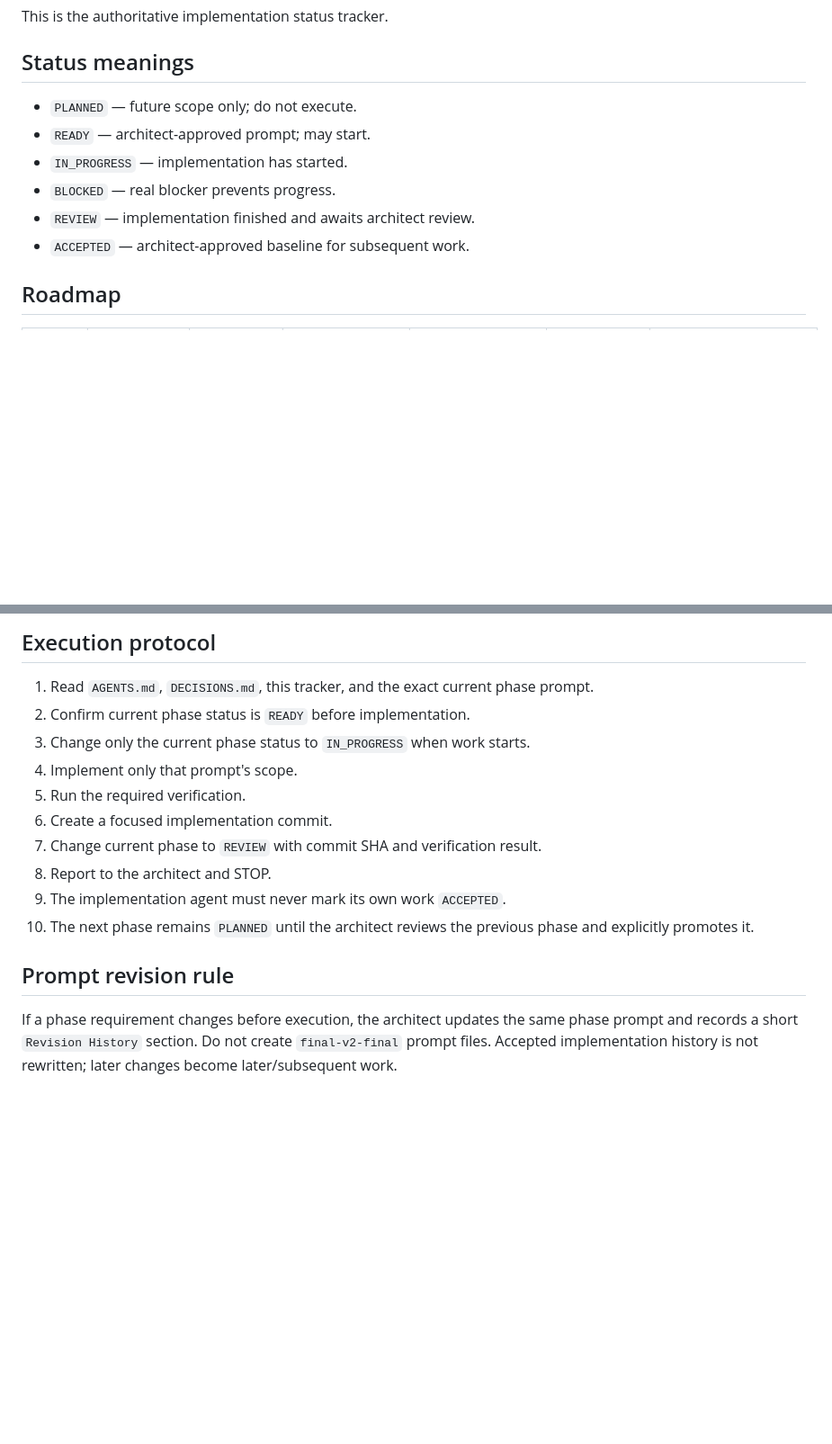
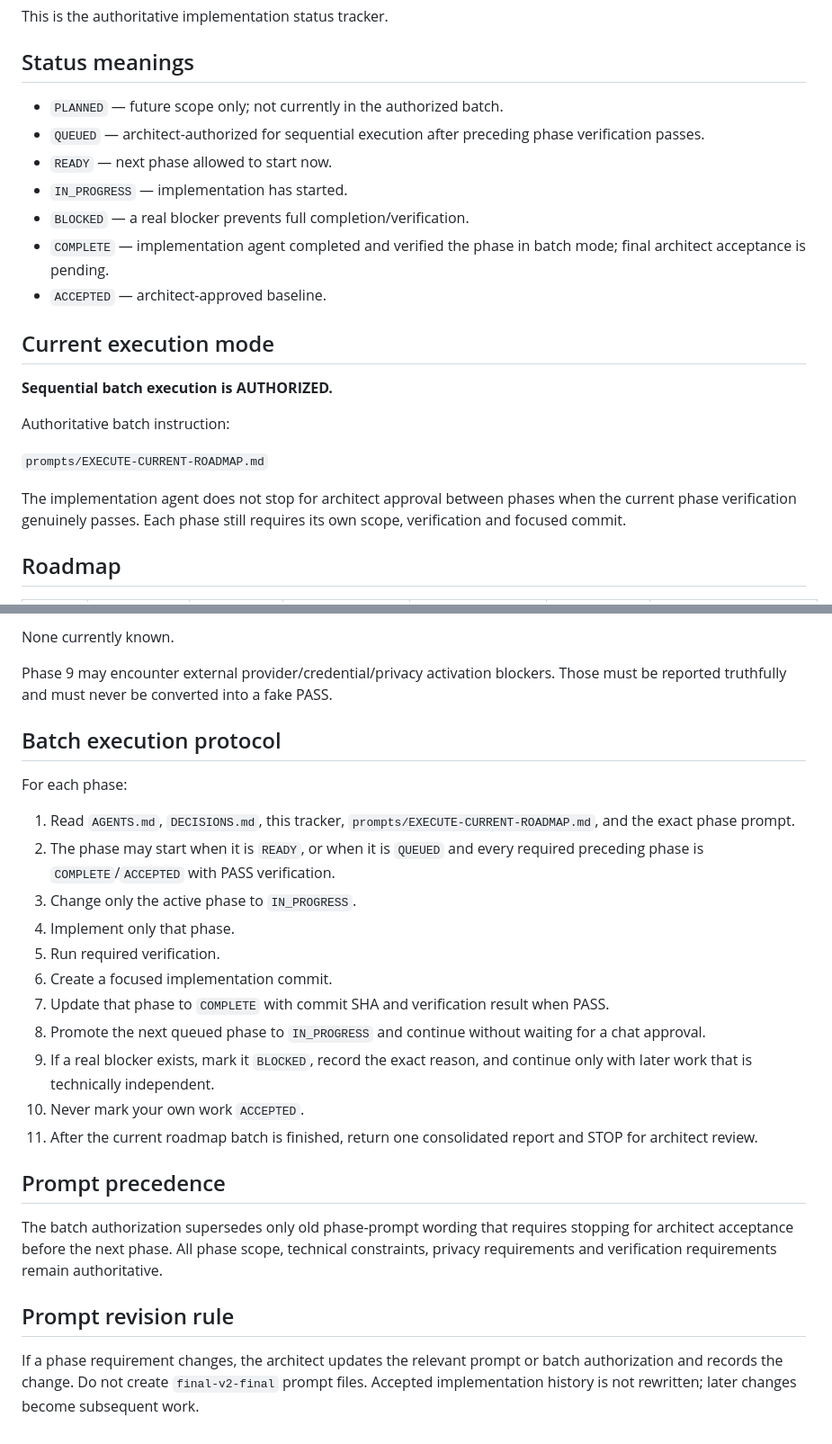
Before and after one commit to sameenhewage/mind-game, a Markdown page: PHASE-TRACKER.md, 2 parts joined by grey strips. Shown at 90% size. Rendered like a GitHub page; blank space fills up the shorter version.

Commit message:
docs: switch tracker to sequential batch execution

```diff
--- a/PHASE-TRACKER.md
+++ b/PHASE-TRACKER.md
@@ -3,12 +3,24 @@
 This is the authoritative implementation status tracker.
 
 ## Status meanings
-- `PLANNED` — future scope only; do not execute.
-- `READY` — architect-approved prompt; may start.
+
+- `PLANNED` — future scope only; not currently in the authorized batch.
+- `QUEUED` — architect-authorized for sequential execution after preceding phase verification passes.
+- `READY` — next phase allowed to start now.
 - `IN_PROGRESS` — implementation has started.
-- `BLOCKED` — real blocker prevents progress.
-- `REVIEW` — implementation finished and awaits architect review.
-- `ACCEPTED` — architect-approved baseline for subsequent work.
+- `BLOCKED` — a real blocker prevents full completion/verification.
+- `COMPLETE` — implementation agent completed and verified the phase in batch mode; final architect acceptance is pending.
+- `ACCEPTED` — architect-approved baseline.
+
+## Current execution mode
+
+**Sequential batch execution is AUTHORIZED.**
+
+Authoritative batch instruction:
+
+`prompts/EXECUTE-CURRENT-ROADMAP.md`
+
+The implementation agent does not stop for architect approval between phases when the current phase verification genuinely passes. Each phase still requires its own scope, verification and focused commit.
 
 ## Roadmap
 
@@ -42,15 +60,28 @@ None.
 
-## Execution protocol
-1. Read `AGENTS.md`, `DECISIONS.md`, this tracker, and the exact current phase prompt.
-2. Confirm current phase status is `READY` before implementation.
-3. Change only the current phase status to `IN_PROGRESS` when work starts.
-4. Implement only that prompt's scope.
-5. Run the required verification.
+None currently known.
+
+Phase 9 may encounter external provider/credential/privacy activation blockers. Those must be reported truthfully and must never be converted into a fake PASS.
+
+## Batch execution protocol
+
+For each phase:
+
+1. Read `AGENTS.md`, `DECISIONS.md`, this tracker, `prompts/EXECUTE-CURRENT-ROADMAP.md`, and the exact phase prompt.
+2. The phase may start when it is `READY`, or when it is `QUEUED` and every required preceding phase is `COMPLETE`/`ACCEPTED` with PASS verification.
+3. Change only the active phase to `IN_PROGRESS`.
+4. Implement only that phase.
+5. Run required verification.
 6. Create a focused implementation commit.
-7. Change current phase to `REVIEW` with commit SHA and verification result.
-8. Report to the architect and STOP.
-9. The implementation agent must never mark its own work `ACCEPTED`.
-10. The next phase remains `PLANNED` until the architect reviews the previous phase and explicitly promotes it.
+7. Update that phase to `COMPLETE` with commit SHA and verification result when PASS.
+8. Promote the next queued phase to `IN_PROGRESS` and continue without waiting for a chat approval.
+9. If a real blocker exists, mark it `BLOCKED`, record the exact reason, and continue only with later work that is technically independent.
+10. Never mark your own work `ACCEPTED`.
+11. After the current roadmap batch is finished, return one consolidated report and STOP for architect review.
+
+## Prompt precedence
+
+The batch authorization supersedes only old phase-prompt wording that requires stopping for architect acceptance before the next phase. All phase scope, technical constraints, privacy requirements and verification requirements remain authoritative.
 
 ## Prompt revision rule
-If a phase requirement changes before execution, the architect updates the same phase prompt and records a short `Revision History` section. Do not create `final-v2-final` prompt files. Accepted implementation history is not rewritten; later changes become later/subsequent work.
+
+If a phase requirement changes, the architect updates the relevant prompt or batch authorization and records the change. Do not create `final-v2-final` prompt files. Accepted implementation history is not rewritten; later changes become subsequent work.
```
Also changed, not shown: other parts of PHASE-TRACKER.md (+19 -13 lines).
